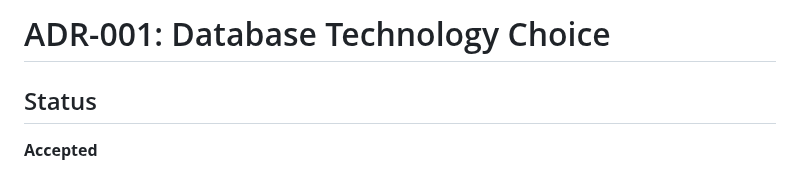
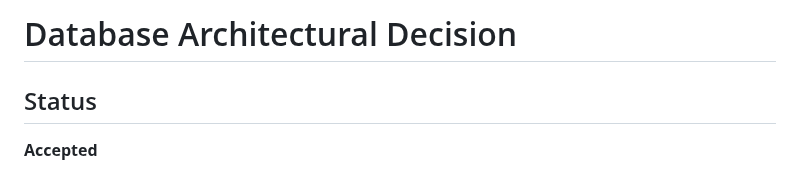
Before and after one commit to r-0n/software-architecture-project, a Markdown page: docs/database_ADR.md, the part around the change. Drawn GitHub-style.

```diff
--- a/docs/ADR-001-database-technology-choice.md
+++ b/docs/database_ADR.md
@@ -1,4 +1,4 @@
-# ADR-001: Database Technology Choice
+# Database Architectural Decision
 
 ## Status
 **Accepted**
```
Also changed, not shown: docs/cart_storage_ADR.md (renamed from docs/ADR-003-cart-storage-strategy.md, +1 -1 lines), docs/persistence_ADR.md (renamed from docs/ADR-002-persistence-pattern-choice.md, +1 -1 lines).
